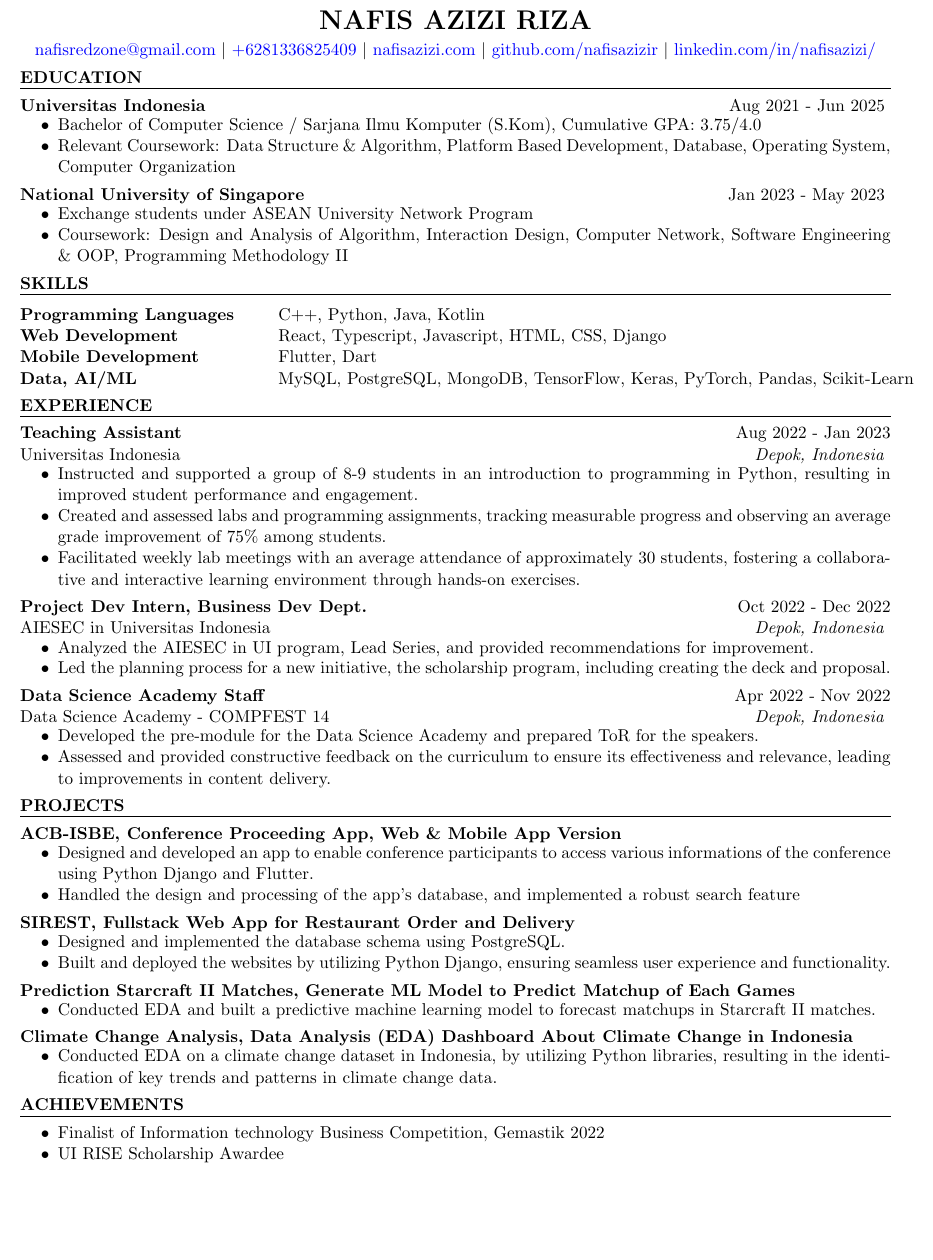
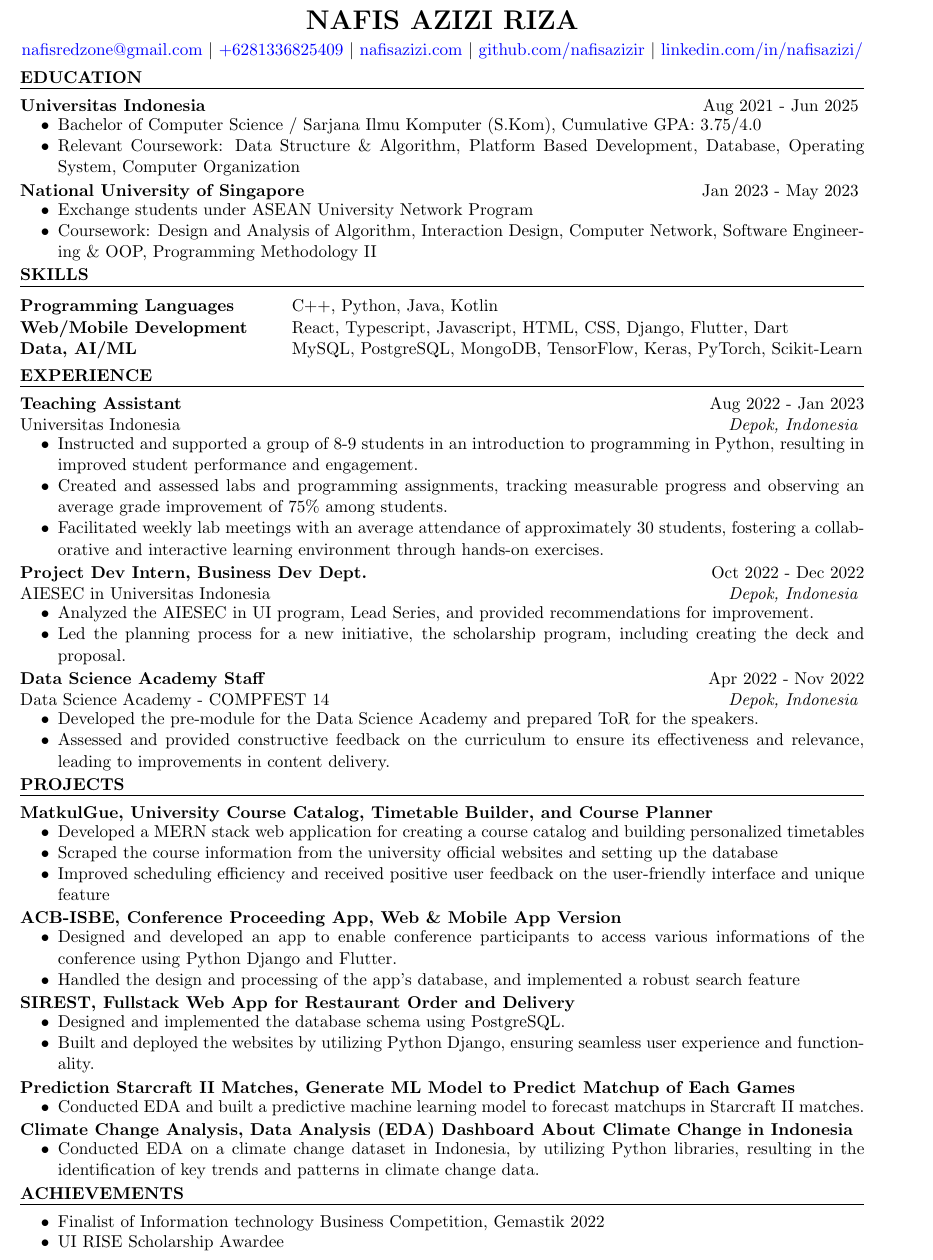
Before and after one commit to nafisazizir/resume-latex, a LaTeX CV (resume.tex, which reads resume.cls): part of the page, cut so that both start at the same text, the shorter picture padded with empty space. Compiled offline with pdfLaTeX.

Commit message:
feat: add matkulgue to project

```diff
--- a/resume.cls
+++ b/resume.cls
@@ -20,7 +20,7 @@
 
 \ProvidesClass{resume}[2010/07/10 v0.9 Resume class]
 
-\LoadClass[11pt,letterpaper]{article} % Font size and paper type
+\LoadClass[11pt,a4paper]{article} % Font size and paper type
 
 \usepackage[parfill]{parskip} % Remove paragraph indentation
 \usepackage{array} % Required for boldface (\bf and \bfseries) tabular columns
--- a/resume.tex
+++ b/resume.tex
@@ -27,7 +27,7 @@
 \item Bachelor of Computer Science / Sarjana Ilmu Komputer (S.Kom), Cumulative GPA: 3.75/4.0
 \item Relevant Coursework: Data Structure \& Algorithm, Platform Based Development, Database, Operating System, Computer Organization
  \end{itemize}
- \vspace{-0.25em}
+ \vspace{-0.5em}
 
 {\bf National University of Singapore} \hfill {Jan 2023 - May 2023}
 \vspace{-0.75em}
@@ -36,7 +36,7 @@
 \item Exchange students under ASEAN University Network Program
 \item Coursework: Design and Analysis of Algorithm, Interaction Design, Computer Network, Software Engineering \& OOP, Programming Methodology II
  \end{itemize}
- \vspace{-0.25em}
+ \vspace{-0.5em}
 
 
 \end{rSection}
@@ -49,9 +49,8 @@
 \begin{tabular}{ @{} >{\bfseries}l @{\hspace{6ex}} l }
 
 Programming Languages & C++, Python, Java, Kotlin \\
-Web Development & React, Typescript, Javascript, HTML, CSS, Django \\
-Mobile Development & Flutter, Dart \\
-Data, AI/ML & MySQL, PostgreSQL, MongoDB, TensorFlow, Keras, PyTorch, Pandas, Scikit-Learn \\
+Web/Mobile Development & React, Typescript, Javascript, HTML, CSS, Django, Flutter, Dart \\
+Data, AI/ML & MySQL, PostgreSQL, MongoDB, TensorFlow, Keras, PyTorch, Scikit-Learn \\
 
 \end{tabular}\\
 \vspace{-0.75em}
@@ -71,7 +70,7 @@ Universitas Indonesia \hfill \textit{Depok, Indonesia}
 \item Created and assessed labs and programming assignments, tracking measurable progress and observing an average grade improvement of 75\% among students.
 \item Facilitated weekly lab meetings with an average attendance of approximately 30 students, fostering a collaborative and interactive learning environment through hands-on exercises.
  \end{itemize}
- \vspace{-0.25em}
+ \vspace{-0.5em}
 
 \textbf{Project Dev Intern, Business Dev Dept.} \hfill Oct 2022 - Dec 2022 \\
 AIESEC in Universitas Indonesia \hfill \textit{Depok, Indonesia}
@@ -91,7 +90,7 @@ Data Science Academy - COMPFEST 14 \hfill \textit{Depok, Indonesia}
 \item Developed the pre-module for the Data Science Academy and prepared ToR for the speakers.
 \item Assessed and provided constructive feedback on the curriculum to ensure its effectiveness and relevance, leading to improvements in content delivery.
  \end{itemize}
- \vspace{-0.25em}
+ \vspace{-0.5em}
 
 
 \end{rSection}
@@ -102,6 +101,16 @@ Data Science Academy - COMPFEST 14 \hfill \textit{Depok, Indonesia}
 
 \begin{rSection}{PROJECTS}
 
+{\bf MatkulGue, University Course Catalog, Timetable Builder, and Course Planner}
+\vspace{-0.75em}
+\begin{itemize}
+\itemsep -7pt {}
+\item Developed a MERN stack web application for creating a course catalog and building personalized timetables
+\item Scraped the course information from the university official websites and setting up the database
+\item Improved scheduling efficiency and received positive user feedback on the user-friendly interface and unique feature
+ \end{itemize}
+ \vspace{-0.5em}
+
 {\bf ACB-ISBE, Conference Proceeding App, Web \& Mobile App Version}
 \vspace{-0.75em}
 \begin{itemize}
@@ -118,7 +127,7 @@ Data Science Academy - COMPFEST 14 \hfill \textit{Depok, Indonesia}
 \item Designed and implemented the database schema using PostgreSQL.
 \item Built and deployed the websites by utilizing Python Django, ensuring seamless user experience and functionality.
  \end{itemize}
- \vspace{-0.25em}
+ \vspace{-0.5em}
 
 {\bf Prediction Starcraft II Matches, Generate ML Model to Predict Matchup of Each Games}
 \vspace{-0.75em}
@@ -149,7 +158,7 @@ Data Science Academy - COMPFEST 14 \hfill \textit{Depok, Indonesia}
 \item Finalist of Information technology Business Competition, Gemastik 2022
 \item UI RISE Scholarship Awardee
  \end{itemize}
- \vspace{-0.25em}
+ \vspace{-0.5em}
 
 
 \end{rSection}
```
Also changed, not shown: resume.pdf, resume.tex (8 more changed lines), 2 other files.
